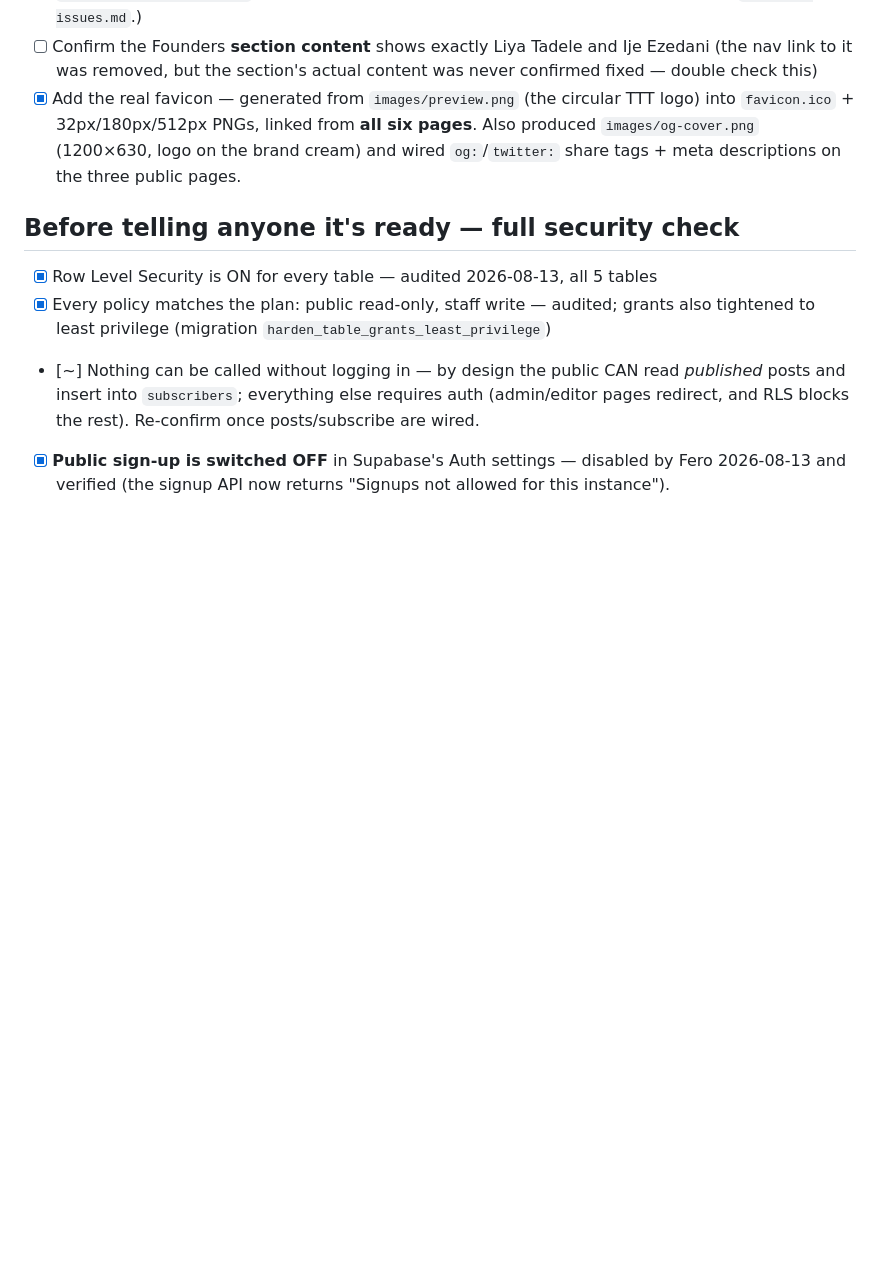
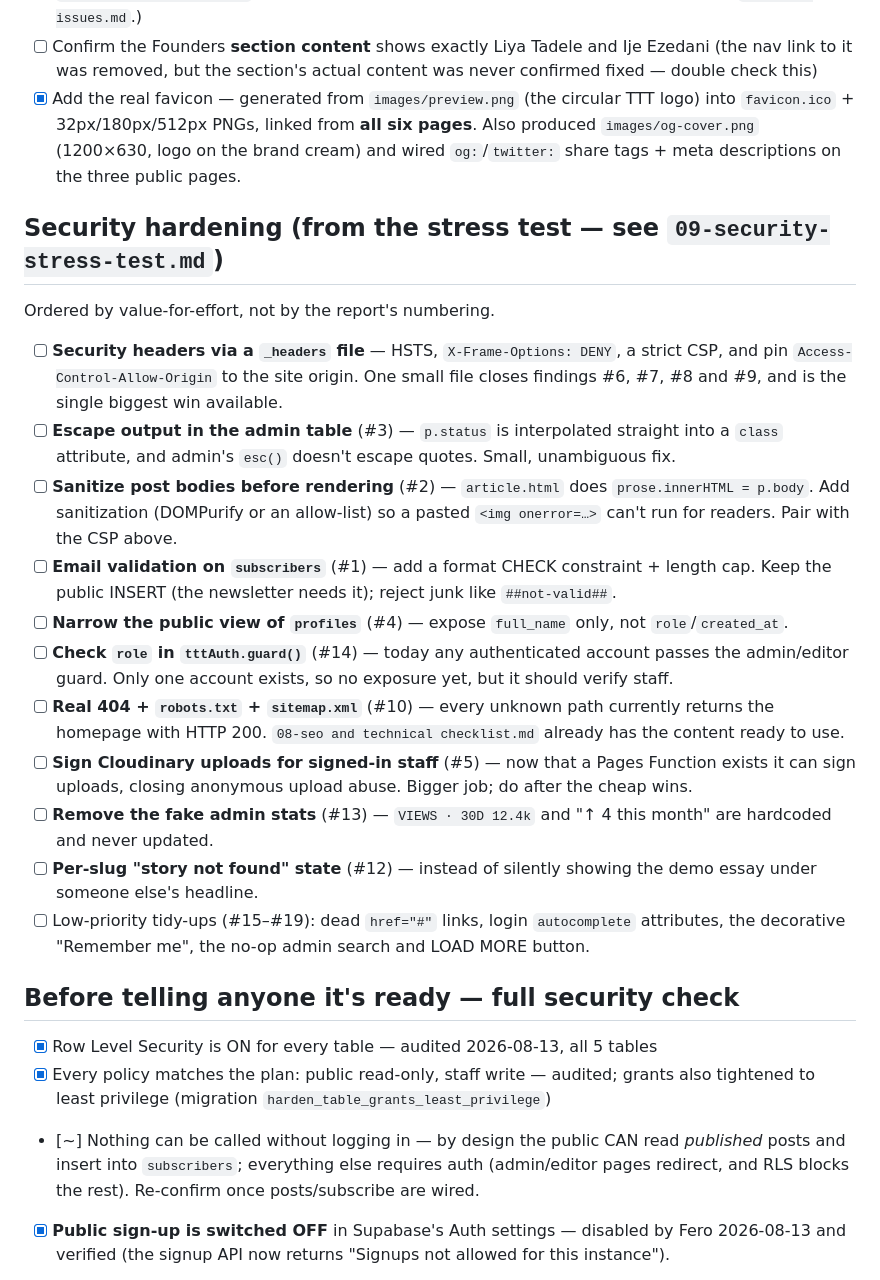
Before and after one commit to ferasbusiness666/TTT, a Markdown page: docs/07-next-steps.md, the part around the change. Rendered like a GitHub page; blank space fills up the shorter version.

```diff
--- a/docs/07-next-steps.md
+++ b/docs/07-next-steps.md
@@ -25,6 +25,21 @@
 - [ ] Confirm the Founders **section content** shows exactly Liya Tadele and Ije Ezedani (the nav link to it was removed, but the section's actual content was never confirmed fixed — double check this)
 - [x] Add the real favicon — generated from `images/preview.png` (the circular TTT logo) into `favicon.ico` + 32px/180px/512px PNGs, linked from **all six pages**. Also produced `images/og-cover.png` (1200×630, logo on the brand cream) and wired `og:`/`twitter:` share tags + meta descriptions on the three public pages.
 
+## Security hardening (from the stress test — see `09-security-stress-test.md`)
+Ordered by value-for-effort, not by the report's numbering.
+
+- [ ] **Security headers via a `_headers` file** — HSTS, `X-Frame-Options: DENY`, a strict CSP, and pin `Access-Control-Allow-Origin` to the site origin. One small file closes findings #6, #7, #8 and #9, and is the single biggest win available.
+- [ ] **Escape output in the admin table** (#3) — `p.status` is interpolated straight into a `class` attribute, and admin's `esc()` doesn't escape quotes. Small, unambiguous fix.
+- [ ] **Sanitize post bodies before rendering** (#2) — `article.html` does `prose.innerHTML = p.body`. Add sanitization (DOMPurify or an allow-list) so a pasted `<img onerror=…>` can't run for readers. Pair with the CSP above.
+- [ ] **Email validation on `subscribers`** (#1) — add a format CHECK constraint + length cap. Keep the public INSERT (the newsletter needs it); reject junk like `##not-valid##`.
+- [ ] **Narrow the public view of `profiles`** (#4) — expose `full_name` only, not `role`/`created_at`.
+- [ ] **Check `role` in `tttAuth.guard()`** (#14) — today any authenticated account passes the admin/editor guard. Only one account exists, so no exposure yet, but it should verify staff.
+- [ ] **Real 404 + `robots.txt` + `sitemap.xml`** (#10) — every unknown path currently returns the homepage with HTTP 200. `08-seo and technical checklist.md` already has the content ready to use.
+- [ ] **Sign Cloudinary uploads for signed-in staff** (#5) — now that a Pages Function exists it can sign uploads, closing anonymous upload abuse. Bigger job; do after the cheap wins.
+- [ ] **Remove the fake admin stats** (#13) — `VIEWS · 30D 12.4k` and "↑ 4 this month" are hardcoded and never updated.
+- [ ] **Per-slug "story not found" state** (#12) — instead of silently showing the demo essay under someone else's headline.
+- [ ] Low-priority tidy-ups (#15–#19): dead `href="#"` links, login `autocomplete` attributes, the decorative "Remember me", the no-op admin search and LOAD MORE button.
+
 ## Before telling anyone it's ready — full security check
 - [x] Row Level Security is ON for every table — audited 2026-08-13, all 5 tables
 - [x] Every policy matches the plan: public read-only, staff write — audited; grants also tightened to least privilege (migration `harden_table_grants_least_privilege`)
```
Also changed, not shown: docs/09-security-stress-test.md (added, +336 -0 lines).
